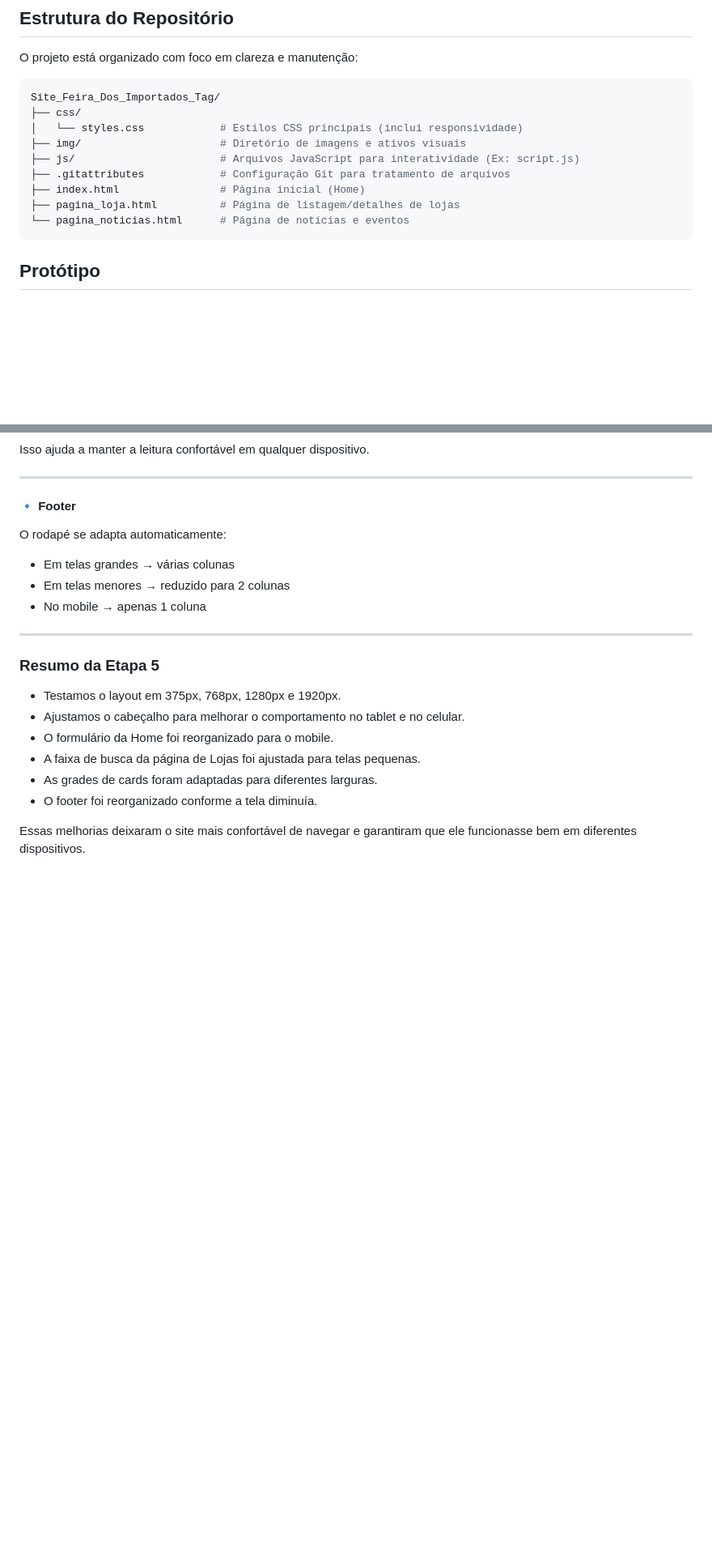
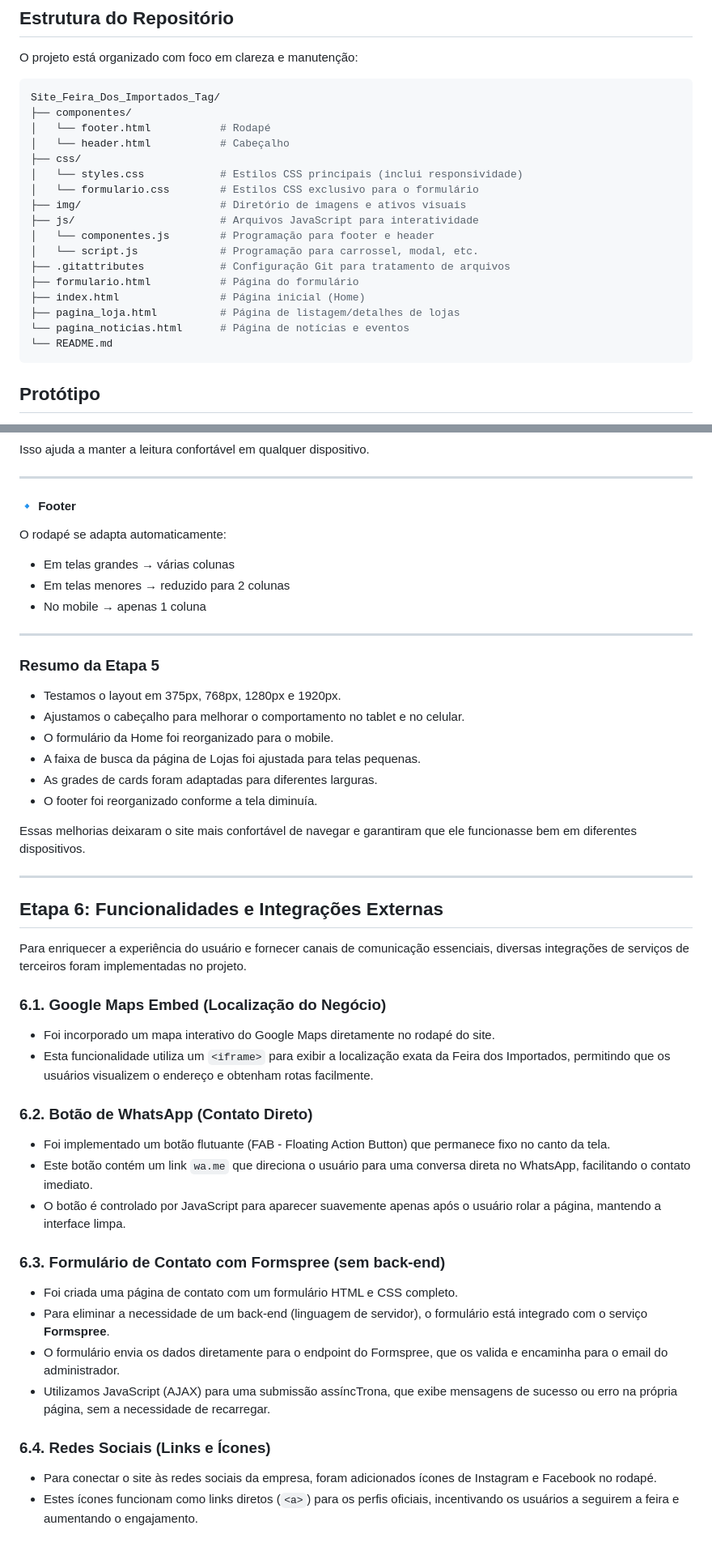
Before and after one commit to diegoomarcelo/Site_Feira_Dos_Importados_Tag, a Markdown page: README.md, 2 parts joined by grey strips. Shown: that part at 81% size. GitHub-like rendering; blank space fills up the shorter version.

Commit message:
Update README: Atualizando novas implementações
Added details about external integrations and functionalities.

````diff
--- a/README.md
+++ b/README.md
@@ -53,14 +53,22 @@ O projeto está organizado com foco em clareza e manutenção:
 
 ```bash
 Site_Feira_Dos_Importados_Tag/
+├── componentes/
+│   └── footer.html           # Rodapé
+│   └── header.html           # Cabeçalho
 ├── css/
 │   └── styles.css            # Estilos CSS principais (inclui responsividade)
+│   └── formulario.css        # Estilos CSS exclusivo para o formulário
 ├── img/                      # Diretório de imagens e ativos visuais
-├── js/                       # Arquivos JavaScript para interatividade (Ex: script.js)
+├── js/                       # Arquivos JavaScript para interatividade
+│   └── componentes.js        # Programação para footer e header
+│   └── script.js             # Programação para carrossel, modal, etc.
 ├── .gitattributes            # Configuração Git para tratamento de arquivos
+├── formulario.html           # Página do formulário
 ├── index.html                # Página inicial (Home)
 ├── pagina_loja.html          # Página de listagem/detalhes de lojas
 └── pagina_noticias.html      # Página de notícias e eventos
+└── README.md
 ```
 
 ## Protótipo
@@ -665,3 +673,32 @@ O rodapé se adapta automaticamente:
 - O footer foi reorganizado conforme a tela diminuía.
 
 Essas melhorias deixaram o site mais confortável de navegar e garantiram que ele funcionasse bem em diferentes dispositivos.
+
+---
+
+## Etapa 6: Funcionalidades e Integrações Externas
+
+Para enriquecer a experiência do usuário e fornecer canais de comunicação essenciais, diversas integrações de serviços de terceiros foram implementadas no projeto.
+
+### 6.1. Google Maps Embed (Localização do Negócio)
+
+* Foi incorporado um mapa interativo do Google Maps diretamente no rodapé do site.
+* Esta funcionalidade utiliza um `<iframe>` para exibir a localização exata da Feira dos Importados, permitindo que os usuários visualizem o endereço e obtenham rotas facilmente.
+
+### 6.2. Botão de WhatsApp (Contato Direto)
+
+* Foi implementado um botão flutuante (FAB - Floating Action Button) que permanece fixo no canto da tela.
+* Este botão contém um link `wa.me` que direciona o usuário para uma conversa direta no WhatsApp, facilitando o contato imediato.
+* O botão é controlado por JavaScript para aparecer suavemente apenas após o usuário rolar a página, mantendo a interface limpa.
+
+### 6.3. Formulário de Contato com Formspree (sem back-end)
+
+* Foi criada uma página de contato com um formulário HTML e CSS completo.
+* Para eliminar a necessidade de um back-end (linguagem de servidor), o formulário está integrado com o serviço **Formspree**.
+* O formulário envia os dados diretamente para o endpoint do Formspree, que os valida e encaminha para o email do administrador.
+* Utilizamos JavaScript (AJAX) para uma submissão assíncTrona, que exibe mensagens de sucesso ou erro na própria página, sem a necessidade de recarregar.
+
+### 6.4. Redes Sociais (Links e Ícones)
+
+* Para conectar o site às redes sociais da empresa, foram adicionados ícones de Instagram e Facebook no rodapé.
+* Estes ícones funcionam como links diretos (`<a>`) para os perfis oficiais, incentivando os usuários a seguirem a feira e aumentando o engajamento.
````
Also changed, not shown: other parts of README.md (+1 -1 lines).
